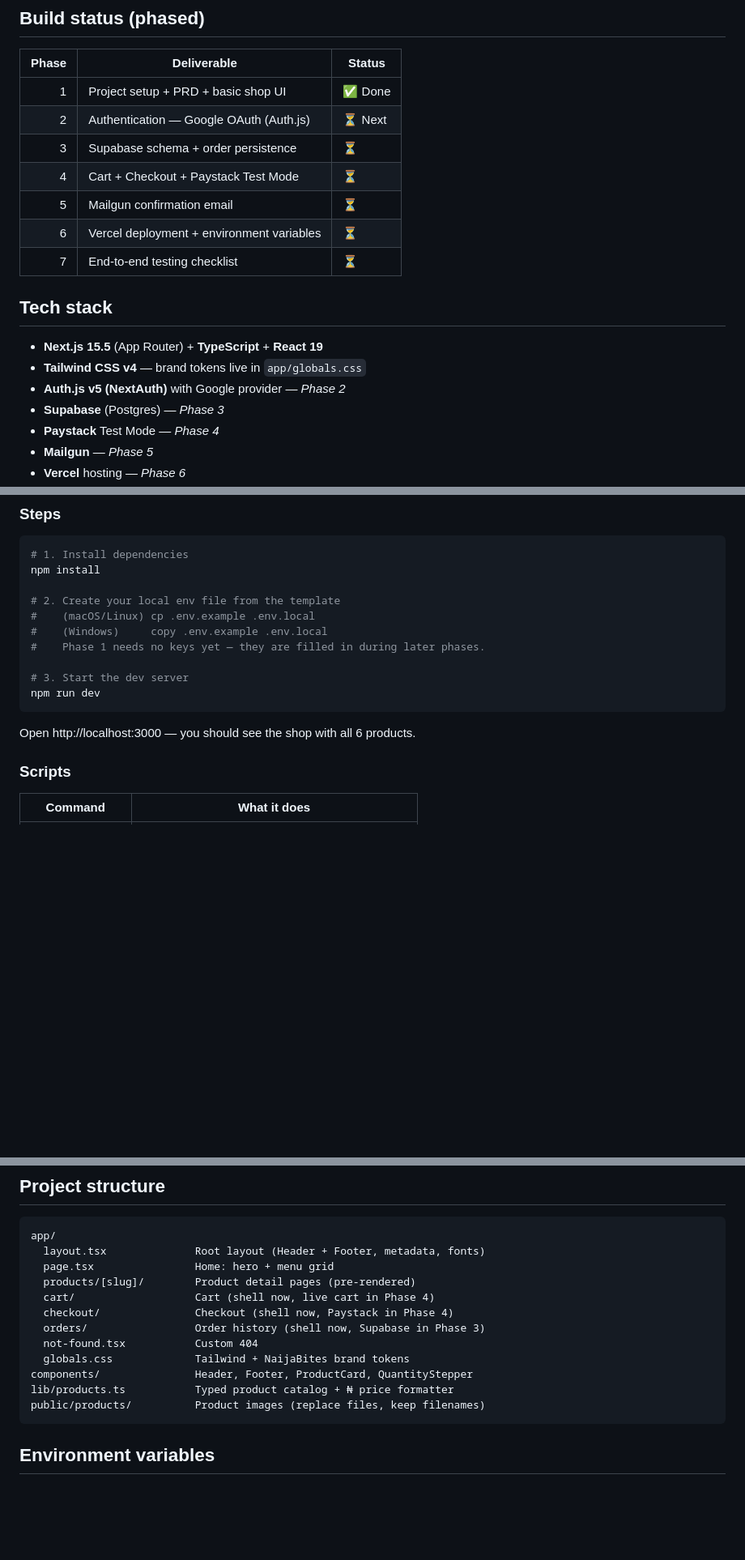
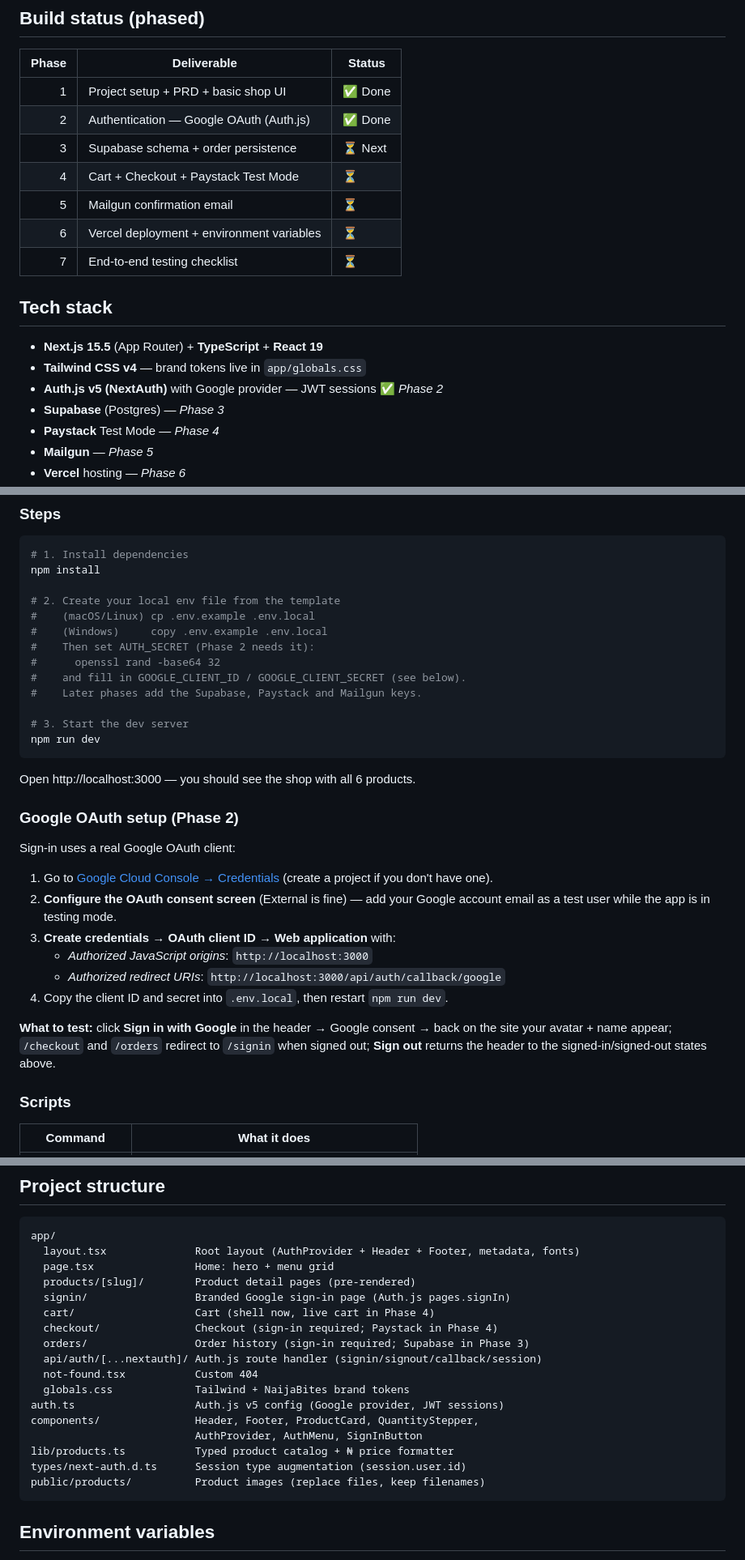
Before and after one commit to larry4596/myshopify, a Markdown page: README.md, 3 parts joined by grey strips. Shown at 81% size. GitHub-like rendering; blank space fills up the shorter version.

Commit message:
docs: mark Phase 2 complete and add Google OAuth setup guide
Updates the build-status table (Phase 2 done, Phase 3 next), tech-stack notes, project structure and local setup steps, including how to create the Google OAuth client and what to test for sign-in, protected pages and sign-out.

````diff
--- a/README.md
+++ b/README.md
@@ -18,8 +18,8 @@ See [`PRD.md`](./PRD.md) for the full Product Requirements Document.
 | Phase | Deliverable | Status |
 |------:|-------------|--------|
 | 1 | Project setup + PRD + basic shop UI | ✅ Done |
-| 2 | Authentication — Google OAuth (Auth.js) | ⏳ Next |
-| 3 | Supabase schema + order persistence | ⏳ |
+| 2 | Authentication — Google OAuth (Auth.js) | ✅ Done |
+| 3 | Supabase schema + order persistence | ⏳ Next |
 | 4 | Cart + Checkout + Paystack Test Mode | ⏳ |
 | 5 | Mailgun confirmation email | ⏳ |
 | 6 | Vercel deployment + environment variables | ⏳ |
@@ -29,7 +29,7 @@ See [`PRD.md`](./PRD.md) for the full Product Requirements Document.
 
 - **Next.js 15.5** (App Router) + **TypeScript** + **React 19**
 - **Tailwind CSS v4** — brand tokens live in `app/globals.css`
-- **Auth.js v5 (NextAuth)** with Google provider — *Phase 2*
+- **Auth.js v5 (NextAuth)** with Google provider — JWT sessions ✅ *Phase 2*
 - **Supabase** (Postgres) — *Phase 3*
 - **Paystack** Test Mode — *Phase 4*
 - **Mailgun** — *Phase 5*
@@ -50,13 +50,34 @@ npm install
 # 2. Create your local env file from the template
 #    (macOS/Linux) cp .env.example .env.local
 #    (Windows)     copy .env.example .env.local
-#    Phase 1 needs no keys yet — they are filled in during later phases.
+#    Then set AUTH_SECRET (Phase 2 needs it):
+#      openssl rand -base64 32
+#    and fill in GOOGLE_CLIENT_ID / GOOGLE_CLIENT_SECRET (see below).
+#    Later phases add the Supabase, Paystack and Mailgun keys.
 
 # 3. Start the dev server
 npm run dev
 ```
 
 Open http://localhost:3000 — you should see the shop with all 6 products.
+
+### Google OAuth setup (Phase 2)
+
+Sign-in uses a real Google OAuth client:
+
+1. Go to [Google Cloud Console → Credentials](https://console.cloud.google.com/apis/credentials)
+   (create a project if you don't have one).
+2. **Configure the OAuth consent screen** (External is fine) — add your Google
+   account email as a test user while the app is in testing mode.
+3. **Create credentials → OAuth client ID → Web application** with:
+   - *Authorized JavaScript origins*: `http://localhost:3000`
+   - *Authorized redirect URIs*: `http://localhost:3000/api/auth/callback/google`
+4. Copy the client ID and secret into `.env.local`, then restart `npm run dev`.
+
+**What to test:** click **Sign in with Google** in the header → Google
+consent → back on the site your avatar + name appear; `/checkout` and
+`/orders` redirect to `/signin` when signed out; **Sign out** returns the
+header to the signed-in/signed-out states above.
 
 ### Scripts
 
@@ -71,16 +92,21 @@ Open http://localhost:3000 — you should see the shop with all 6 products.
 
 ```
 app/
-  layout.tsx              Root layout (Header + Footer, metadata, fonts)
+  layout.tsx              Root layout (AuthProvider + Header + Footer, metadata, fonts)
   page.tsx                Home: hero + menu grid
   products/[slug]/        Product detail pages (pre-rendered)
+  signin/                 Branded Google sign-in page (Auth.js pages.signIn)
   cart/                   Cart (shell now, live cart in Phase 4)
-  checkout/               Checkout (shell now, Paystack in Phase 4)
-  orders/                 Order history (shell now, Supabase in Phase 3)
+  checkout/               Checkout (sign-in required; Paystack in Phase 4)
+  orders/                 Order history (sign-in required; Supabase in Phase 3)
+  api/auth/[...nextauth]/ Auth.js route handler (signin/signout/callback/session)
   not-found.tsx           Custom 404
   globals.css             Tailwind + NaijaBites brand tokens
-components/               Header, Footer, ProductCard, QuantityStepper
+auth.ts                   Auth.js v5 config (Google provider, JWT sessions)
+components/               Header, Footer, ProductCard, QuantityStepper,
+                          AuthProvider, AuthMenu, SignInButton
 lib/products.ts           Typed product catalog + ₦ price formatter
+types/next-auth.d.ts      Session type augmentation (session.user.id)
 public/products/          Product images (replace files, keep filenames)
 ```
 
````
